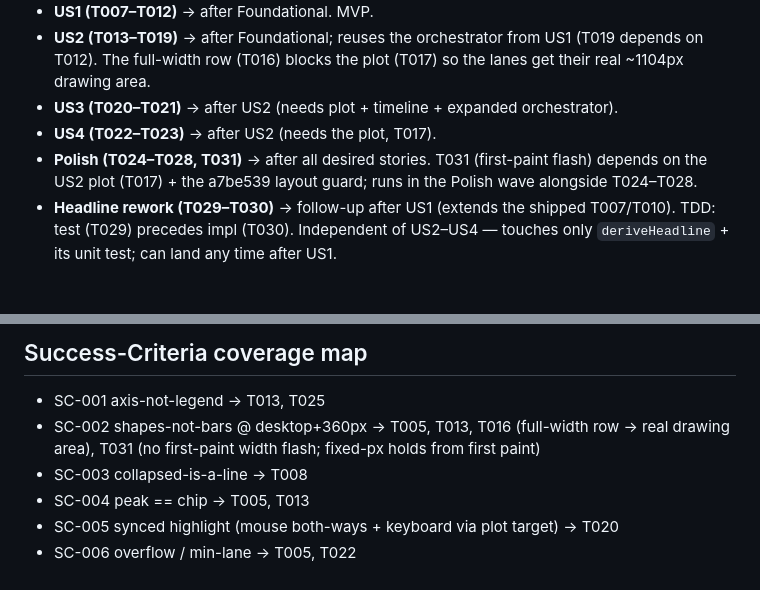
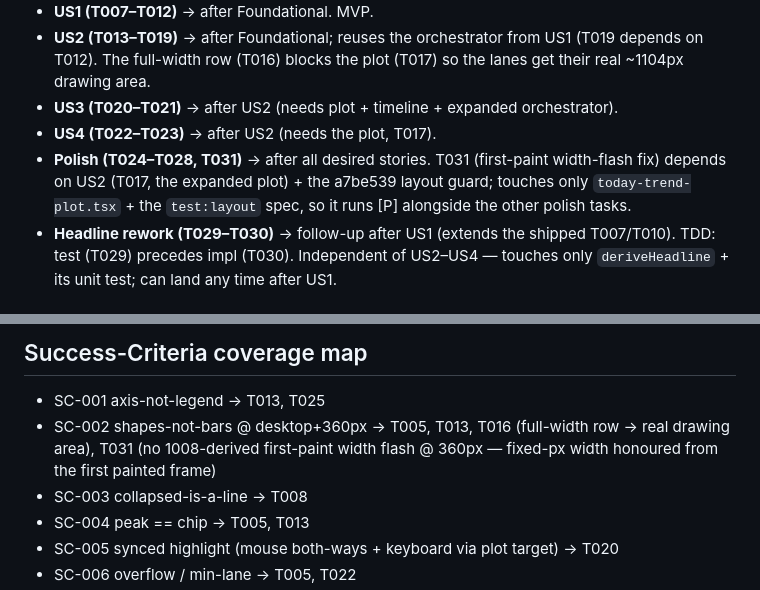
Before and after one commit to mohamedasem318/Serenify, a Markdown page: specs/009-today-card-trend-redesign/tasks.md, 2 parts joined by grey strips. Drawn GitHub-style.

Commit message:
docs(009): tasks — wire T031 into SC-002 coverage + Polish dependency line

```diff
--- a/specs/009-today-card-trend-redesign/tasks.md
+++ b/specs/009-today-card-trend-redesign/tasks.md
@@ -161,7 +161,7 @@ description: "Task list — feature 009 today-card stress trend redesign"
 - **US2 (T013–T019)** → after Foundational; reuses the orchestrator from US1 (T019 depends on T012). The full-width row (T016) blocks the plot (T017) so the lanes get their real ~1104px drawing area.
 - **US3 (T020–T021)** → after US2 (needs plot + timeline + expanded orchestrator).
 - **US4 (T022–T023)** → after US2 (needs the plot, T017).
-- **Polish (T024–T028, T031)** → after all desired stories. T031 (first-paint flash) depends on the US2 plot (T017) + the a7be539 layout guard; runs in the Polish wave alongside T024–T028.
+- **Polish (T024–T028, T031)** → after all desired stories. T031 (first-paint width-flash fix) depends on US2 (T017, the expanded plot) + the a7be539 layout guard; touches only `today-trend-plot.tsx` + the `test:layout` spec, so it runs [P] alongside the other polish tasks.
 - **Headline rework (T029–T030)** → follow-up after US1 (extends the shipped T007/T010). TDD: test (T029) precedes impl (T030). Independent of US2–US4 — touches only `deriveHeadline` + its unit test; can land any time after US1.
 
 ### Within each story
@@ -197,7 +197,7 @@ US1 (collapsed MVP) → US2 (expanded + timeline) → US3 (synced highlight) →
 
 ## Success-Criteria coverage map
 - SC-001 axis-not-legend → T013, T025
-- SC-002 shapes-not-bars @ desktop+360px → T005, T013, T016 (full-width row → real drawing area), T031 (no first-paint width flash; fixed-px holds from first paint)
+- SC-002 shapes-not-bars @ desktop+360px → T005, T013, T016 (full-width row → real drawing area), T031 (no 1008-derived first-paint width flash @ 360px — fixed-px width honoured from the first painted frame)
 - SC-003 collapsed-is-a-line → T008
 - SC-004 peak == chip → T005, T013
 - SC-005 synced highlight (mouse both-ways + keyboard via plot target) → T020
```
